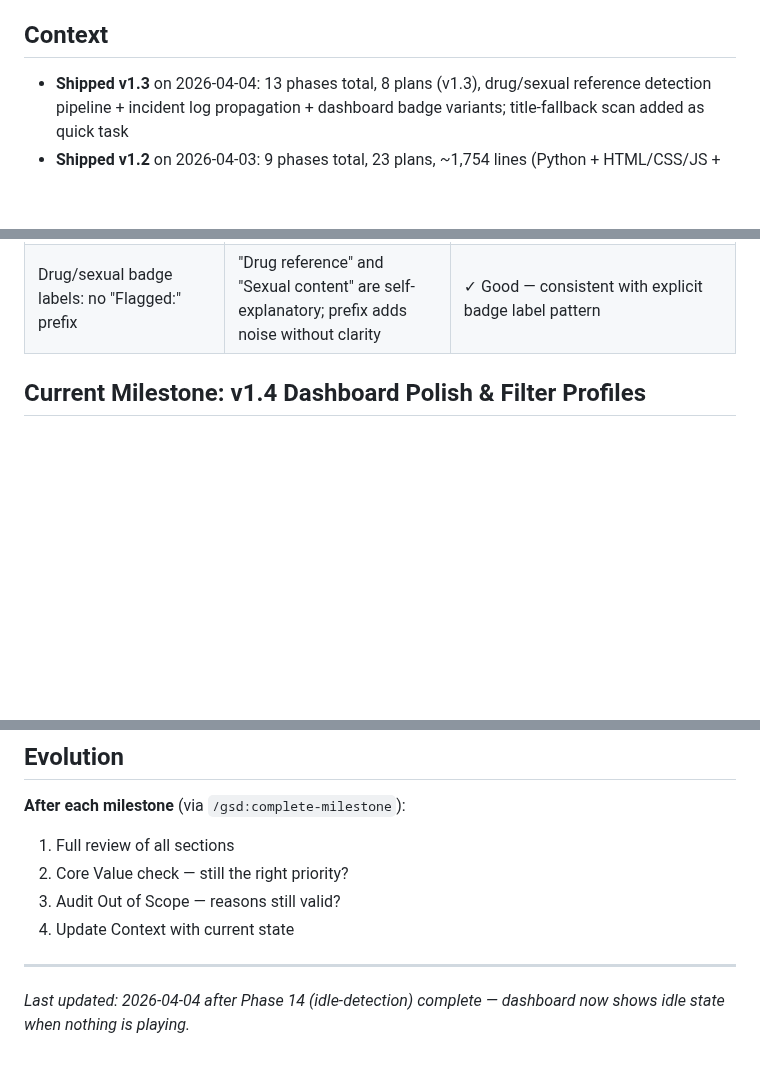
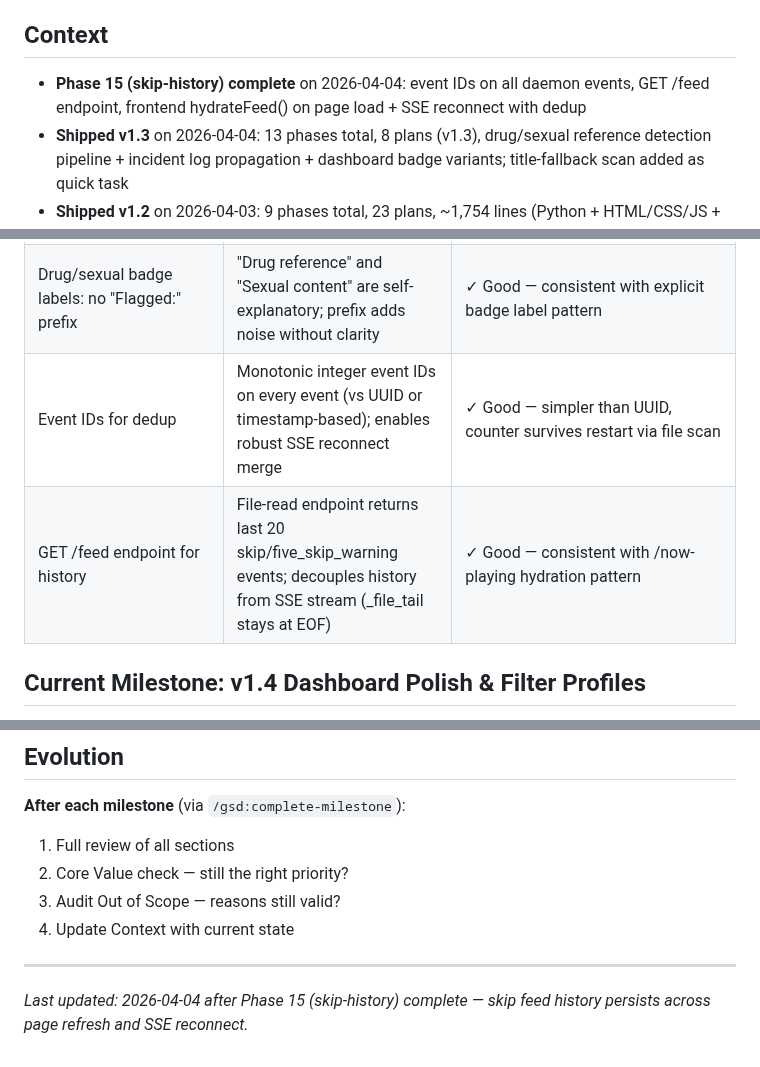
Before and after one commit to Gallarno-Technology/read-the-room, a Markdown page: .planning/PROJECT.md, 3 parts joined by grey strips. Drawn GitHub-style; blank space fills up the shorter version.

Commit message:
docs(phase-15): evolve PROJECT.md after phase completion

```diff
--- a/.planning/PROJECT.md
+++ b/.planning/PROJECT.md
@@ -57,6 +57,7 @@ Songs that violate family-safe rules are skipped automatically before children h
 
 ## Context
 
+- **Phase 15 (skip-history) complete** on 2026-04-04: event IDs on all daemon events, GET /feed endpoint, frontend hydrateFeed() on page load + SSE reconnect with dedup
 - **Shipped v1.3** on 2026-04-04: 13 phases total, 8 plans (v1.3), drug/sexual reference detection pipeline + incident log propagation + dashboard badge variants; title-fallback scan added as quick task
 - **Shipped v1.2** on 2026-04-03: 9 phases total, 23 plans, ~1,754 lines (Python + HTML/CSS/JS + tests)
 - Tech stack: Python 3.12, asyncio, spotipy, SoCo, FastAPI, SSE, LRCLIB, better-profanity, Docker, pytest; vanilla JS frontend (no framework)
@@ -93,6 +94,8 @@ Songs that violate family-safe rules are skipped automatically before children h
 | severity=0 sentinel for drug/sexual skip branches | eval_result always includes severity field; frontend never gets KeyError regardless of which scanner fired | ✓ Good — consistent with profanity sentinel pattern |
 | Title+artist fallback scan when lyrics unavailable | Tracks with no lyrics (e.g., "Cocaine") bypassed all scanning; title scan catches obvious cases before returning lyrics_unavailable | ✓ Good — catches high-signal titles at zero lyric cost |
 | Drug/sexual badge labels: no "Flagged:" prefix | "Drug reference" and "Sexual content" are self-explanatory; prefix adds noise without clarity | ✓ Good — consistent with explicit badge label pattern |
+| Event IDs for dedup | Monotonic integer event IDs on every event (vs UUID or timestamp-based); enables robust SSE reconnect merge | ✓ Good — simpler than UUID, counter survives restart via file scan |
+| GET /feed endpoint for history | File-read endpoint returns last 20 skip/five_skip_warning events; decouples history from SSE stream (_file_tail stays at EOF) | ✓ Good — consistent with /now-playing hydration pattern |
 
 ## Current Milestone: v1.4 Dashboard Polish & Filter Profiles
 
@@ -118,4 +121,4 @@ Songs that violate family-safe rules are skipped automatically before children h
 4. Update Context with current state
 
 ---
-*Last updated: 2026-04-04 after Phase 14 (idle-detection) complete — dashboard now shows idle state when nothing is playing.*
+*Last updated: 2026-04-04 after Phase 15 (skip-history) complete — skip feed history persists across page refresh and SSE reconnect.*
```
